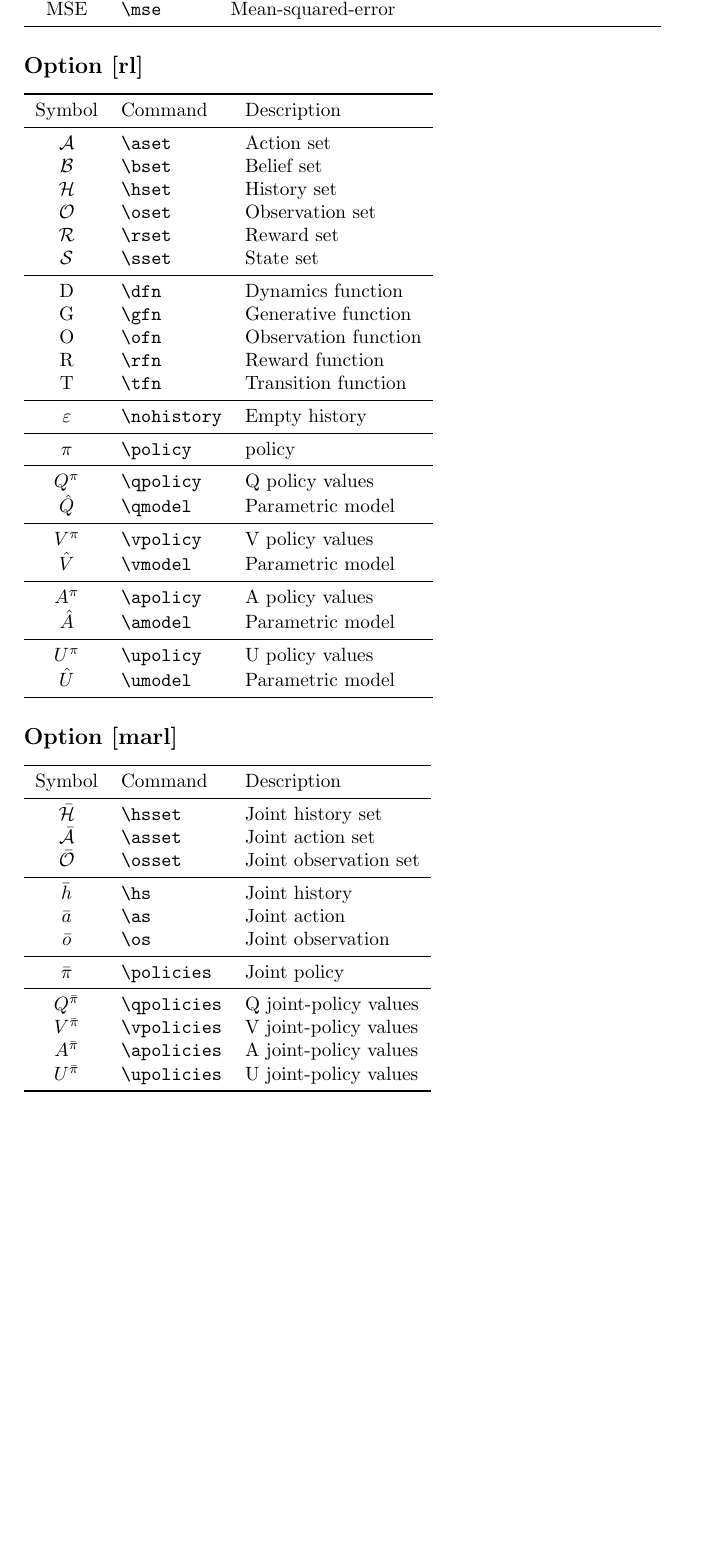
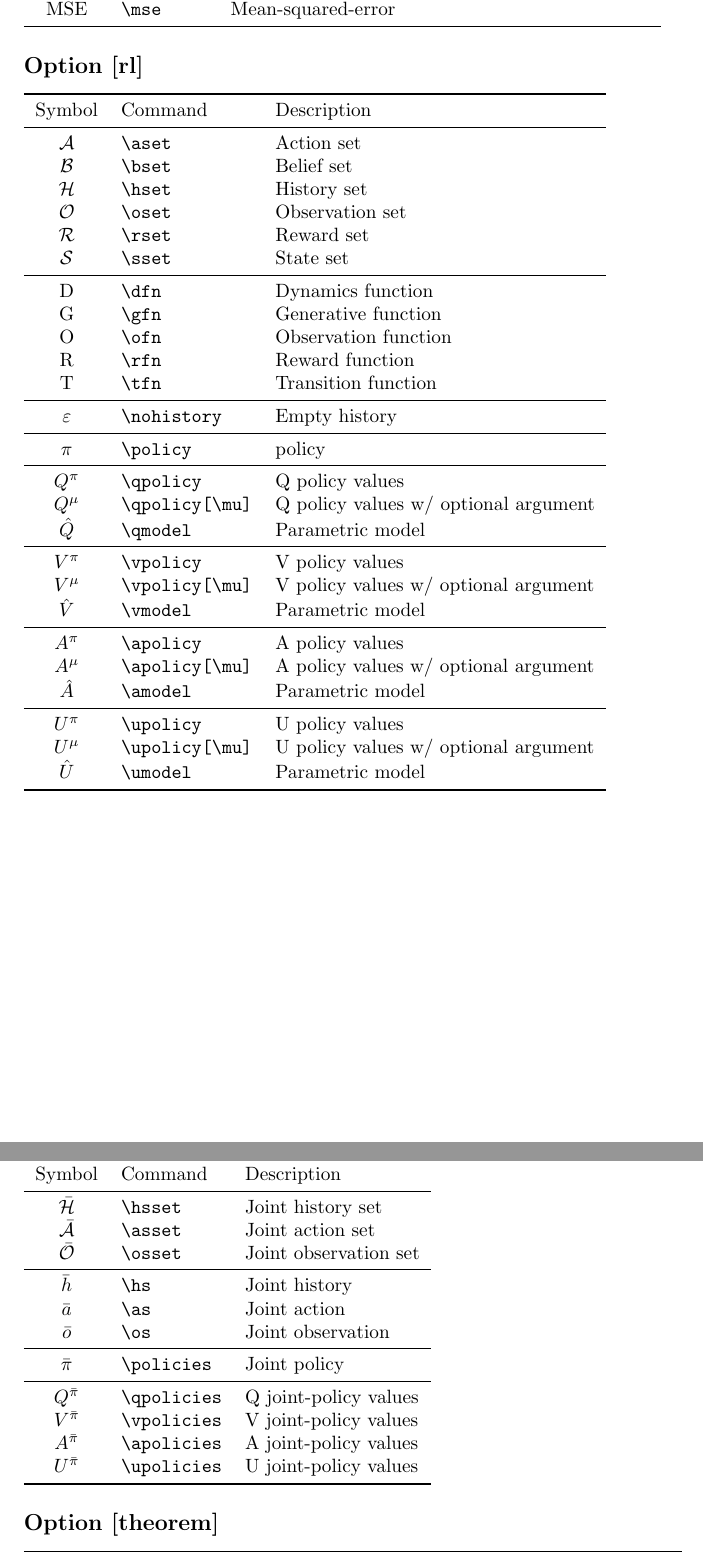
Before and after one commit to abaisero/abaisero-latex, a LaTeX problem sheet (example.tex, which reads abaisero.sty): part of page 3 of 4 before the commit and two parts of pages 3 and 4 of 4 after it, the two joined at a grey line, cut so that both start at the same text, the shorter picture padded with empty space. Compiled offline with pdfLaTeX.

Commit message:
extend value commands with optional argument

```diff
--- a/abaisero.sty
+++ b/abaisero.sty
@@ -188,16 +188,16 @@
 
   \newcommand\policy{\pi}
 
-  \newcommand\qpolicy{Q^\policy}
+  \newcommand\qpolicy[1][\policy]{Q^{#1}}
   \newcommand\qmodel{\hat Q}
 
-  \newcommand\vpolicy{V^\policy}
+  \newcommand\vpolicy[1][\policy]{V^{#1}}
   \newcommand\vmodel{\hat V}
 
-  \newcommand\apolicy{A^\policy}
+  \newcommand\apolicy[1][\policy]{A^{#1}}
   \newcommand\amodel{\hat A}
 
-  \newcommand\upolicy{U^\policy}
+  \newcommand\upolicy[1][\policy]{U^{#1}}
   \newcommand\umodel{\hat U}
 
 \fi
@@ -211,12 +211,12 @@
   \newcommand\hs{{\bar{h}}}
   \newcommand\as{{\bar{a}}}
   \newcommand\os{{\bar{o}}}
-  \newcommand\policies{{\bar{\pi}}}
+  \newcommand\policies{{\bar{\policy}}}
 
-  \newcommand\qpolicies{Q^\policies}
-  \newcommand\vpolicies{V^\policies}
-  \newcommand\apolicies{A^\policies}
-  \newcommand\upolicies{U^\policies}
+  \newcommand\qpolicies{\qpolicy[\policies]}
+  \newcommand\vpolicies{\vpolicy[\policies]}
+  \newcommand\apolicies{\apolicy[\policies]}
+  \newcommand\upolicies{\upolicy[\policies]}
 
 \fi
 
--- a/example.tex
+++ b/example.tex
@@ -285,11 +285,15 @@ If no options are provided, or none are enabled by the end of the processing, th
   %
   $\qpolicy$ & \verb|\qpolicy| & Q policy values \\
   %
+  $\qpolicy[\mu]$ & \verb|\qpolicy[\mu]| & Q policy values w/ optional argument \\
+  %
   $\qmodel$ & \verb|\qmodel| & Parametric model \\
   %
   \midrule
   %
   $\vpolicy$ & \verb|\vpolicy| & V policy values \\
+  %
+  $\vpolicy[\mu]$ & \verb|\vpolicy[\mu]| & V policy values w/ optional argument \\
   %
   $\vmodel$ & \verb|\vmodel| & Parametric model \\
   %
@@ -297,11 +301,15 @@ If no options are provided, or none are enabled by the end of the processing, th
   %
   $\apolicy$ & \verb|\apolicy| & A policy values \\
   %
+  $\apolicy[\mu]$ & \verb|\apolicy[\mu]| & A policy values w/ optional argument \\
+  %
   $\amodel$ & \verb|\amodel| & Parametric model \\
   %
   \midrule
   %
   $\upolicy$ & \verb|\upolicy| & U policy values \\
+  %
+  $\upolicy[\mu]$ & \verb|\upolicy[\mu]| & U policy values w/ optional argument \\
   %
   $\umodel$ & \verb|\umodel| & Parametric model \\
   %
```
Also changed, not shown: example.pdf.
